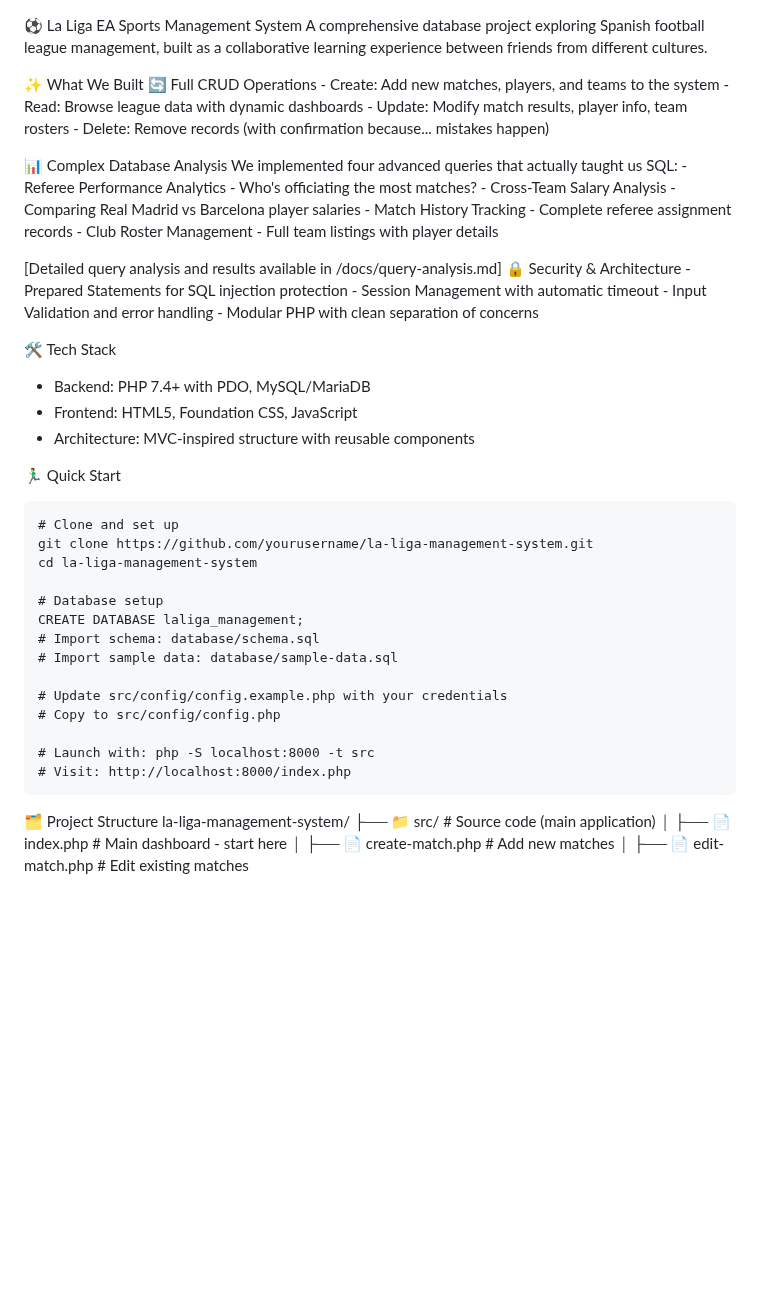
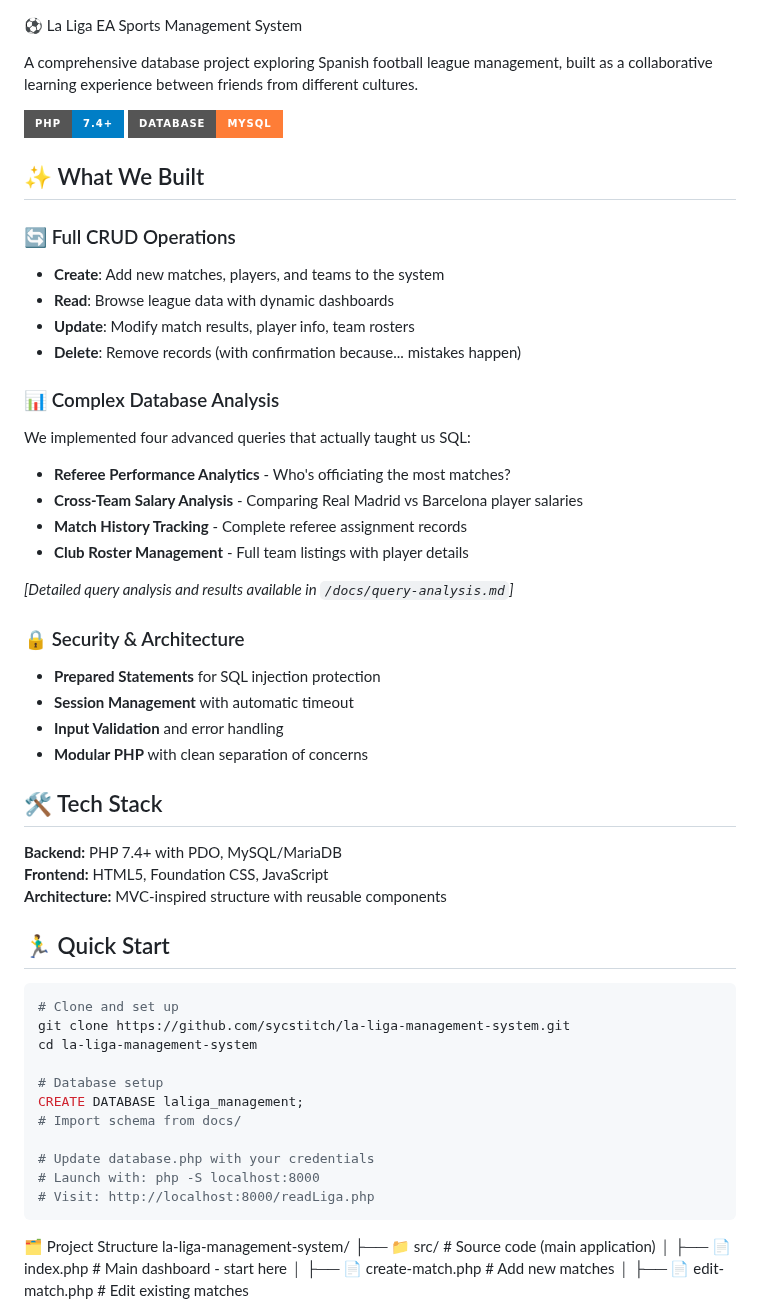
Before and after one commit to sycstitch/la-liga-management-system, a Markdown page: README.md, the part around one of its changes. Drawn GitHub-style; badges without logos; blank space fills up the shorter version.

````diff
--- a/README.md
+++ b/README.md
@@ -1,48 +1,53 @@
 ⚽ La Liga EA Sports Management System
+
 A comprehensive database project exploring Spanish football league management, built as a collaborative learning experience between friends from different cultures.
 
-✨ What We Built
-🔄 Full CRUD Operations
-	- Create: Add new matches, players, and teams to the system
-	- Read: Browse league data with dynamic dashboards
-	- Update: Modify match results, player info, team rosters
-	- Delete: Remove records (with confirmation because... mistakes happen)
+[![PHP Version](https://img.shields.io/badge/PHP-7.4%2B-blue.svg?style=for-the-badge)](https://www.php.net/downloads)
+[![Database](https://img.shields.io/badge/Database-MySQL-orange.svg?style=for-the-badge)](https://www.mysql.com/downloads/)
 
-📊 Complex Database Analysis
+## ✨ What We Built
+
+### 🔄 Full CRUD Operations
+- **Create**: Add new matches, players, and teams to the system
+- **Read**: Browse league data with dynamic dashboards
+- **Update**: Modify match results, player info, team rosters
+- **Delete**: Remove records (with confirmation because... mistakes happen)
+
+### 📊 Complex Database Analysis
 We implemented four advanced queries that actually taught us SQL:
-	- Referee Performance Analytics - Who's officiating the most matches?
-	- Cross-Team Salary Analysis - Comparing Real Madrid vs Barcelona player salaries
-	- Match History Tracking - Complete referee assignment records
-	- Club Roster Management - Full team listings with player details
+- **Referee Performance Analytics** - Who's officiating the most matches?
+- **Cross-Team Salary Analysis** - Comparing Real Madrid vs Barcelona player salaries
+- **Match History Tracking** - Complete referee assignment records
+- **Club Roster Management** - Full team listings with player details
 
-[Detailed query analysis and results available in /docs/query-analysis.md]
-🔒 Security & Architecture
-	- Prepared Statements for SQL injection protection
-	- Session Management with automatic timeout
-	- Input Validation and error handling
-	- Modular PHP with clean separation of concerns
+*[Detailed query analysis and results available in `/docs/query-analysis.md`]*
 
-🛠️ Tech Stack
-  - Backend: PHP 7.4+ with PDO, MySQL/MariaDB
-  - Frontend: HTML5, Foundation CSS, JavaScript
-  - Architecture: MVC-inspired structure with reusable components
+### 🔒 Security & Architecture
+- **Prepared Statements** for SQL injection protection
+- **Session Management** with automatic timeout
+- **Input Validation** and error handling
+- **Modular PHP** with clean separation of concerns
 
-🏃‍♂️ Quick Start
-```
+## 🛠️ Tech Stack
+
+**Backend:** PHP 7.4+ with PDO, MySQL/MariaDB
+**Frontend:** HTML5, Foundation CSS, JavaScript
+**Architecture:** MVC-inspired structure with reusable components
+
+## 🏃‍♂️ Quick Start
+
+```bash
 # Clone and set up
-git clone https://github.com/yourusername/la-liga-management-system.git
+git clone https://github.com/sycstitch/la-liga-management-system.git
 cd la-liga-management-system
 
 # Database setup
 CREATE DATABASE laliga_management;
-# Import schema: database/schema.sql
-# Import sample data: database/sample-data.sql
+# Import schema from docs/
 
-# Update src/config/config.example.php with your credentials
-# Copy to src/config/config.php
-
-# Launch with: php -S localhost:8000 -t src
-# Visit: http://localhost:8000/index.php
+# Update database.php with your credentials
+# Launch with: php -S localhost:8000
+# Visit: http://localhost:8000/readLiga.php
 ```
 
 🗂️ Project Structure
````
Also changed, not shown: other parts of README.md (+29 -21 lines).
